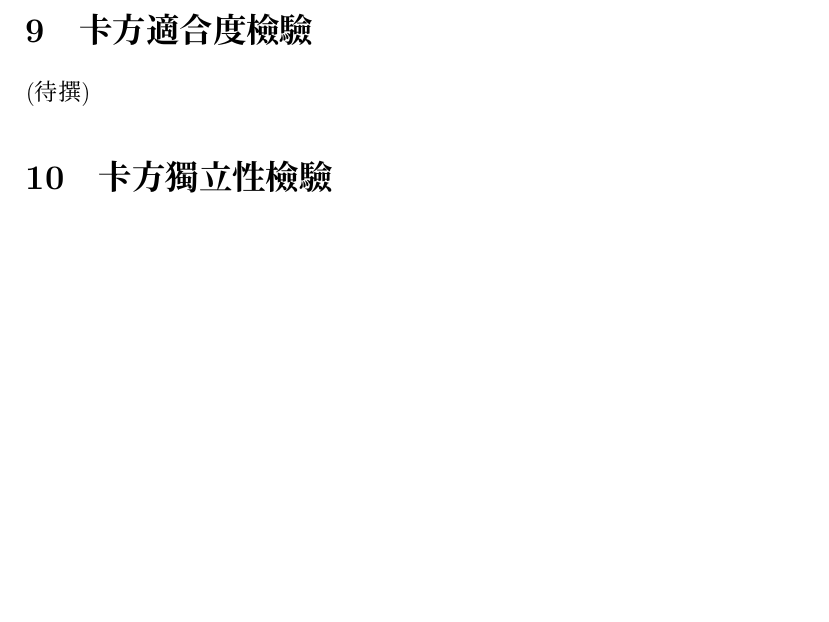
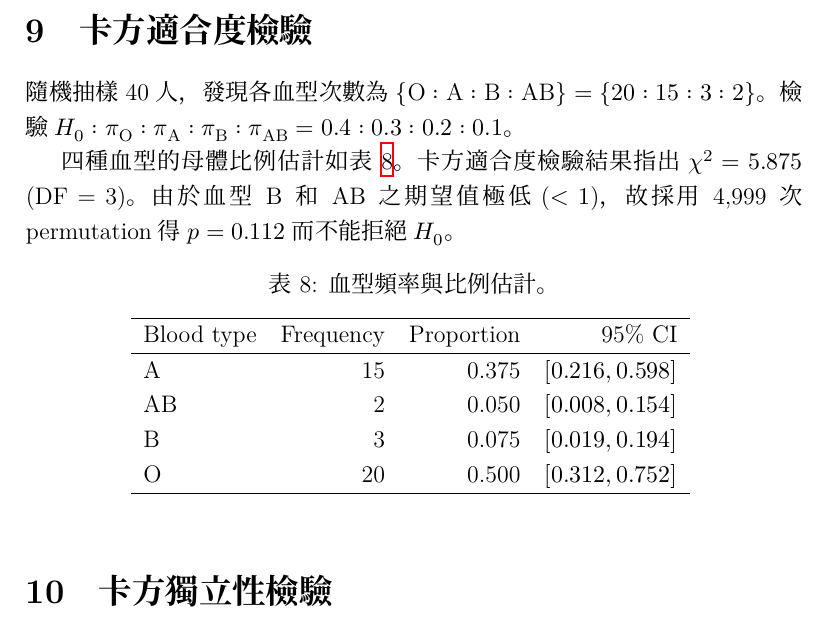
Before and after one commit to chenpanliao/report-statistical-results-TC, a LaTeX document (report-results.tex): part of page 14 of 15, cut so that both start at the same text, the shorter picture padded with empty space. Compiled offline with XeLaTeX; a missing font is replaced by an installed copy or a similar font.

Commit message:
chisq goodness

```diff
--- a/report-results.tex
+++ b/report-results.tex
@@ -409,7 +409,32 @@ x_2 & 0.3 & 0.2 & 4.4 & 2.7 & 0.1 & 1 & 0.3 & 0.5
 \end{figure}
 
 \section{卡方適合度檢驗}
-(待撰)
+隨機抽樣40人，發現各血型次數為$\{\text{O} : \text{A} : \text{B} : \text{AB}\} = \{20:15:3:2\}$。檢驗$H_0: \pi_{\mathrm{O}} : \pi_{\mathrm{A}} : \pi_{\mathrm{B}} : \pi_{\mathrm{AB}} = 0.4:0.3:0.2:0.1$。
+
+四種血型的母體比例估計如表 \ref{table:chisq_goodness}。卡方適合度檢驗結果指出$\chi^2 = 5.875$ (DF = 3)。由於血型B和AB之期望值極低 ($<1$)，故採用4,999次permutation得$p = 0.112$而不能拒絕$H_0$。
+
+\begin{table}[ht!]
+	\topcaption{血型頻率與比例估計。}
+	\centering
+	\begin{tabular}{lrrr}
+		\hline
+		Blood type & Frequency & Proportion & 95\% CI \\
+		\hline
+		A & 15 & 0.375 & $\left[0.216, 0.598\right]$ \\
+		AB & 2 & 0.050 & $\left[0.008, 0.154\right]$ \\
+		B & 3 & 0.075 & $\left[0.019, 0.194\right]$ \\
+		O & 20 & 0.500 & $\left[0.312, 0.752\right]$ \\
+		\hline
+	\end{tabular}
+	\label{table:chisq_goodness}
+\end{table}
+
+%\begin{figure}[ht!]
+%	\centering
+%	\includegraphics[]{chisq_goodness.pdf}
+%	\caption{四種血型之比例與預期。}
+%	\label{fig:chisq_goodness}
+%\end{figure}
 
 \section{卡方獨立性檢驗}
 (待撰)
```
Also changed, not shown: plot/spearman_cor.pdf, report-results.pdf, 1 other file.
